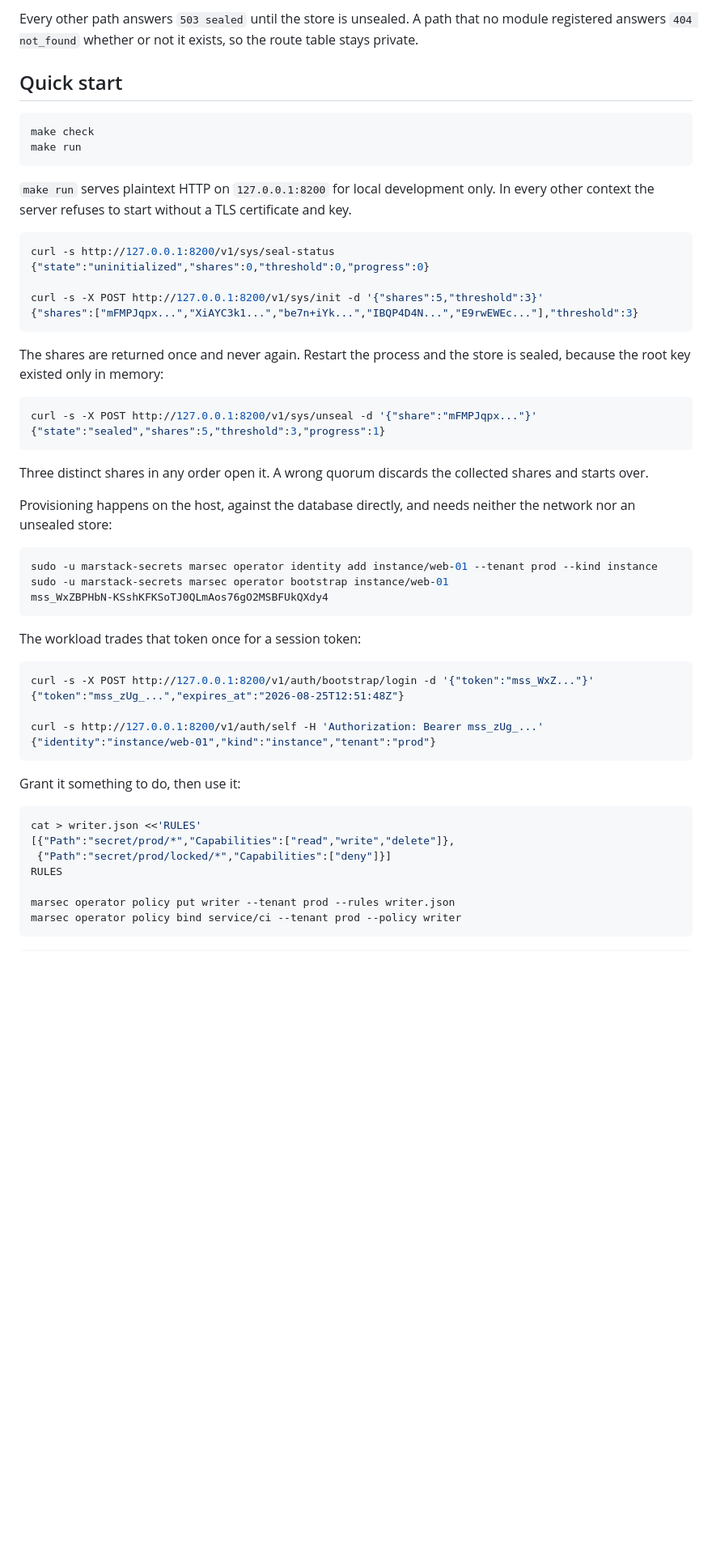
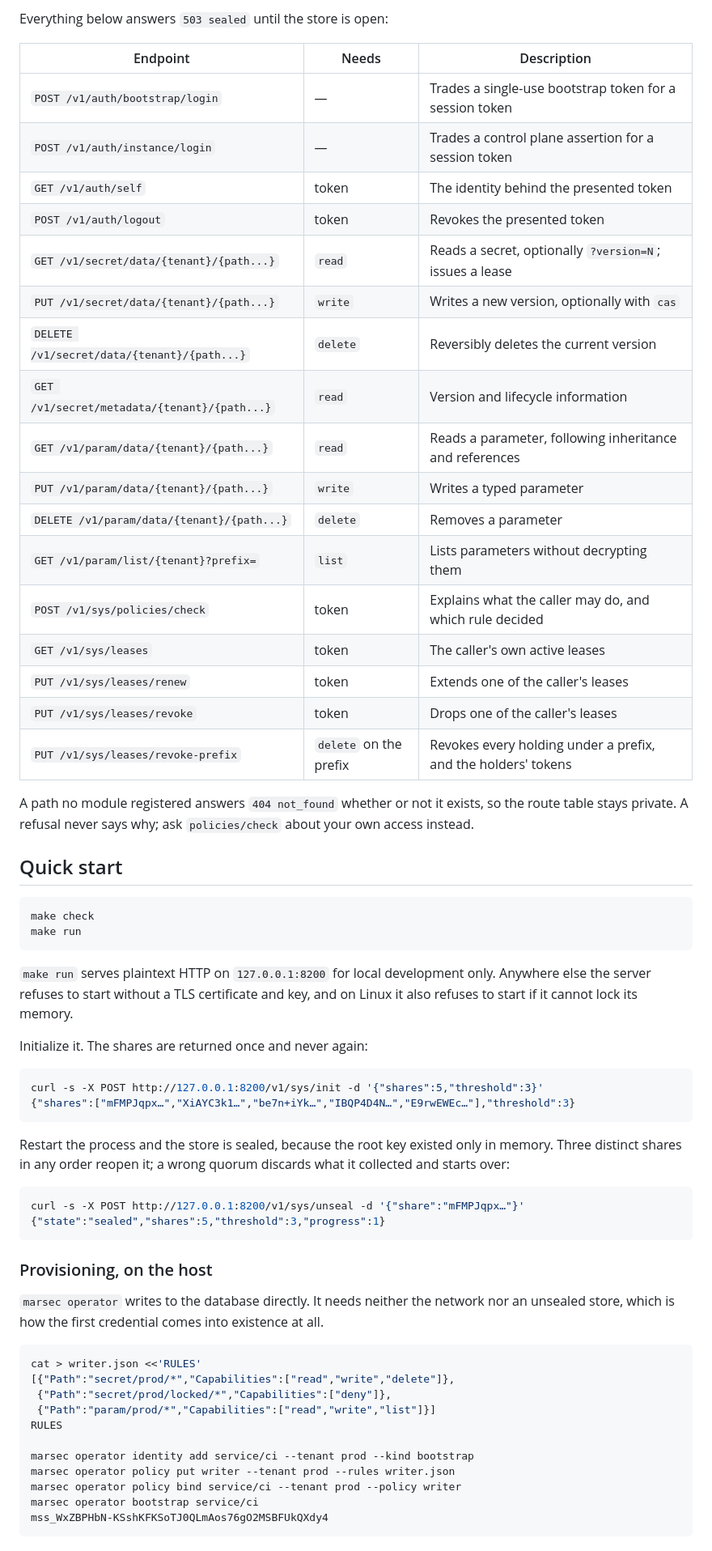
Before and after one commit to MarStack-Labs/marstack-secrets, a Markdown page: README.md, the part around one of its changes. Shown at 81% size. Rendered like a GitHub page; blank space fills up the shorter version.

````diff
--- a/README.md
+++ b/README.md
@@ -42,6 +66,28 @@ on this for anything that matters.
 
-Every other path answers `503 sealed` until the store is unsealed. A path that no module registered
-answers `404 not_found` whether or not it exists, so the route table stays private.
+Everything below answers `503 sealed` until the store is open:
+
+| Endpoint | Needs | Description |
+|---|---|---|
+| `POST /v1/auth/bootstrap/login` | — | Trades a single-use bootstrap token for a session token |
+| `POST /v1/auth/instance/login` | — | Trades a control plane assertion for a session token |
+| `GET /v1/auth/self` | token | The identity behind the presented token |
+| `POST /v1/auth/logout` | token | Revokes the presented token |
+| `GET /v1/secret/data/{tenant}/{path...}` | `read` | Reads a secret, optionally `?version=N`; issues a lease |
+| `PUT /v1/secret/data/{tenant}/{path...}` | `write` | Writes a new version, optionally with `cas` |
+| `DELETE /v1/secret/data/{tenant}/{path...}` | `delete` | Reversibly deletes the current version |
+| `GET /v1/secret/metadata/{tenant}/{path...}` | `read` | Version and lifecycle information |
+| `GET /v1/param/data/{tenant}/{path...}` | `read` | Reads a parameter, following inheritance and references |
+| `PUT /v1/param/data/{tenant}/{path...}` | `write` | Writes a typed parameter |
+| `DELETE /v1/param/data/{tenant}/{path...}` | `delete` | Removes a parameter |
+| `GET /v1/param/list/{tenant}?prefix=` | `list` | Lists parameters without decrypting them |
+| `POST /v1/sys/policies/check` | token | Explains what the caller may do, and which rule decided |
+| `GET /v1/sys/leases` | token | The caller's own active leases |
+| `PUT /v1/sys/leases/renew` | token | Extends one of the caller's leases |
+| `PUT /v1/sys/leases/revoke` | token | Drops one of the caller's leases |
+| `PUT /v1/sys/leases/revoke-prefix` | `delete` on the prefix | Revokes every holding under a prefix, and the holders' tokens |
+
+A path no module registered answers `404 not_found` whether or not it exists, so the route table stays
+private. A refusal never says why; ask `policies/check` about your own access instead.
 
 ## Quick start
 
@@ -50,56 +96,41 @@ make check
 make run
 ```
 
-`make run` serves plaintext HTTP on `127.0.0.1:8200` for local development only. In every other
-context the server refuses to start without a TLS certificate and key.
+`make run` serves plaintext HTTP on `127.0.0.1:8200` for local development only. Anywhere else the
+server refuses to start without a TLS certificate and key, and on Linux it also refuses to start if it
+cannot lock its memory.
+
+Initialize it. The shares are returned once and never again:
 
 ```sh
-curl -s http://127.0.0.1:8200/v1/sys/seal-status
-{"state":"uninitialized","shares":0,"threshold":0,"progress":0}
-
 curl -s -X POST http://127.0.0.1:8200/v1/sys/init -d '{"shares":5,"threshold":3}'
-{"shares":["mFMPJqpx...","XiAYC3k1...","be7n+iYk...","IBQP4D4N...","E9rwEWEc..."],"threshold":3}
+{"shares":["mFMPJqpx…","XiAYC3k1…","be7n+iYk…","IBQP4D4N…","E9rwEWEc…"],"threshold":3}
 ```
 
-The shares are returned once and never again. Restart the process and the store is sealed, because
-the root key existed only in memory:
+Restart the process and the store is sealed, because the root key existed only in memory. Three
+distinct shares in any order reopen it; a wrong quorum discards what it collected and starts over:
 
 ```sh
-curl -s -X POST http://127.0.0.1:8200/v1/sys/unseal -d '{"share":"mFMPJqpx..."}'
+curl -s -X POST http://127.0.0.1:8200/v1/sys/unseal -d '{"share":"mFMPJqpx…"}'
 {"state":"sealed","shares":5,"threshold":3,"progress":1}
 ```
 
-Three distinct shares in any order open it. A wrong quorum discards the collected shares and starts
-over.
+### Provisioning, on the host
 
-Provisioning happens on the host, against the database directly, and needs neither the network nor an
-unsealed store:
-
-```sh
-sudo -u marstack-secrets marsec operator identity add instance/web-01 --tenant prod --kind instance
-sudo -u marstack-secrets marsec operator bootstrap instance/web-01
-mss_WxZBPHbN-KSshKFKSoTJ0QLmAos76gO2MSBFUkQXdy4
-```
-
-The workload trades that token once for a session token:
-
-```sh
-curl -s -X POST http://127.0.0.1:8200/v1/auth/bootstrap/login -d '{"token":"mss_WxZ..."}'
-{"token":"mss_zUg_...","expires_at":"2026-08-25T12:51:48Z"}
-
-curl -s http://127.0.0.1:8200/v1/auth/self -H 'Authorization: Bearer mss_zUg_...'
-{"identity":"instance/web-01","kind":"instance","tenant":"prod"}
-```
-
-Grant it something to do, then use it:
+`marsec operator` writes to the database directly. It needs neither the network nor an unsealed store,
+which is how the first credential comes into existence at all.
 
 ```sh
 cat > writer.json <<'RULES'
 [{"Path":"secret/prod/*","Capabilities":["read","write","delete"]},
- {"Path":"secret/prod/locked/*","Capabilities":["deny"]}]
+ {"Path":"secret/prod/locked/*","Capabilities":["deny"]},
+ {"Path":"param/prod/*","Capabilities":["read","write","list"]}]
 RULES
 
+marsec operator identity add service/ci --tenant prod --kind bootstrap
 marsec operator policy put writer --tenant prod --rules writer.json
 marsec operator policy bind service/ci --tenant prod --policy writer
+marsec operator bootstrap service/ci
+mss_WxZBPHbN-KSshKFKSoTJ0QLmAos76gO2MSBFUkQXdy4
 ```
 
````
Also changed, not shown: other parts of README.md (+107 -67 lines).
